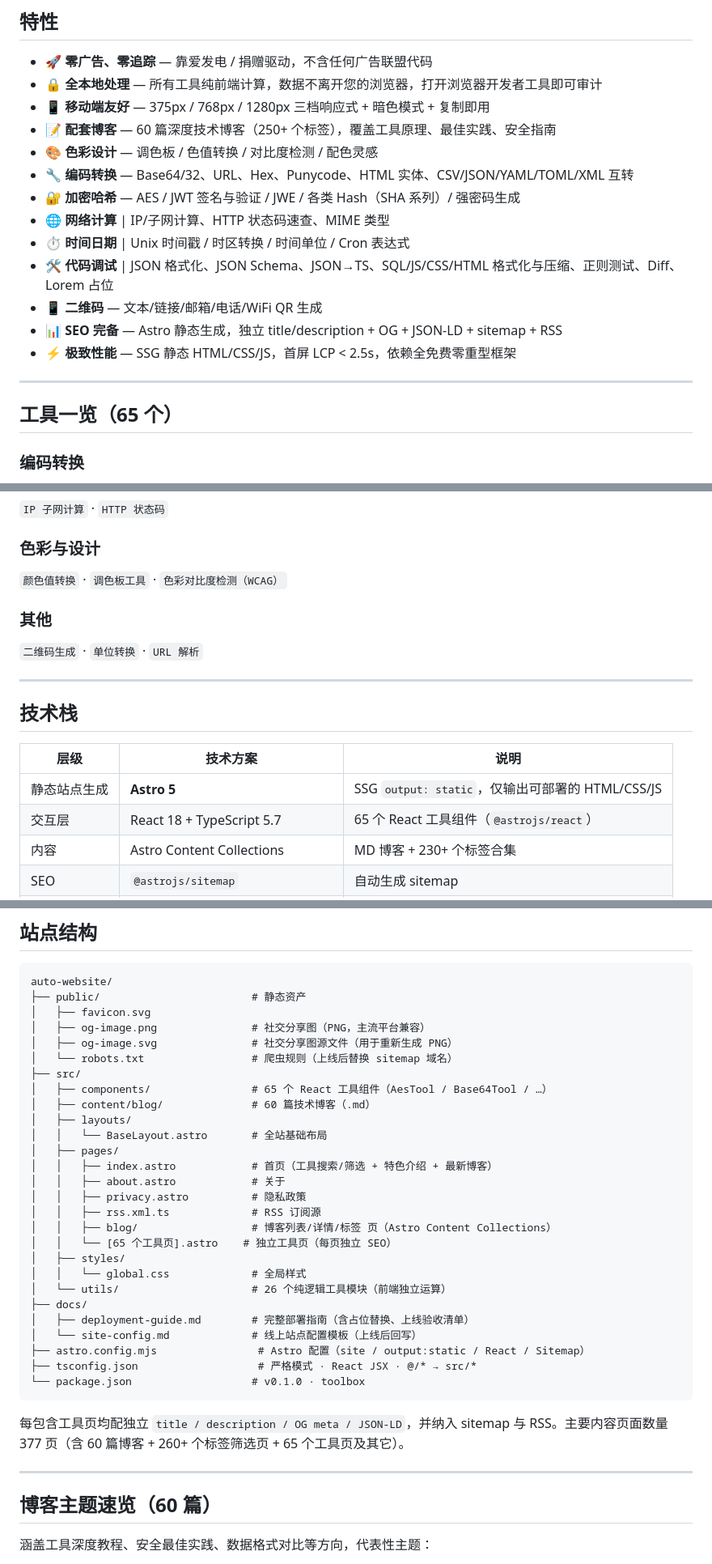
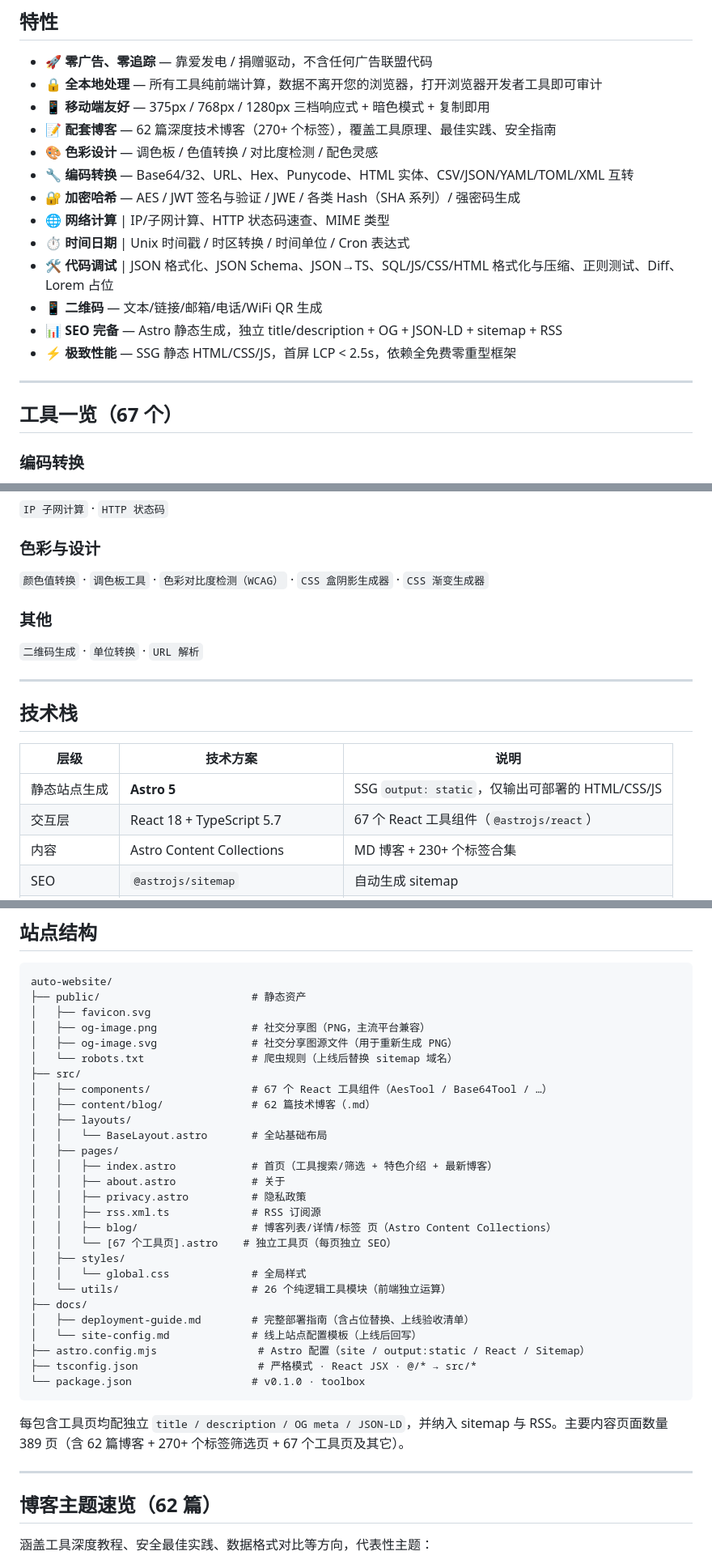
Before and after one commit to findlist/auto-website, a Markdown page: README.md, 3 parts joined by grey strips. Shown at 81% size. Rendered like a GitHub page.

Commit message:
docs: 同步 README 工具数与博客数至 67/62
新增 CSS 盒阴影生成器与 CSS 渐变生成器两个设计类工具的清单条目与配套博客速览

````diff
--- a/README.md
+++ b/README.md
@@ -57,7 +57,7 @@
 - 🚀 **零广告、零追踪** — 靠爱发电 / 捐赠驱动，不含任何广告联盟代码
 - 🔒 **全本地处理** — 所有工具纯前端计算，数据不离开您的浏览器，打开浏览器开发者工具即可审计
 - 📱 **移动端友好** — 375px / 768px / 1280px 三档响应式 + 暗色模式 + 复制即用
-- 📝 **配套博客** — 60 篇深度技术博客（250+ 个标签），覆盖工具原理、最佳实践、安全指南
+- 📝 **配套博客** — 62 篇深度技术博客（270+ 个标签），覆盖工具原理、最佳实践、安全指南
 - 🎨 **色彩设计** — 调色板 / 色值转换 / 对比度检测 / 配色灵感
 - 🔧 **编码转换** — Base64/32、URL、Hex、Punycode、HTML 实体、CSV/JSON/YAML/TOML/XML 互转
 - 🔐 **加密哈希** — AES / JWT 签名与验证 / JWE / 各类 Hash（SHA 系列）/ 强密码生成
@@ -70,7 +70,7 @@
 
 ---
 
-## 工具一览（65 个）
+## 工具一览（67 个）
 
 ### 编码转换
 `Base64` · `Base64 图片` · `图片压缩` · `EXIF 信息查看器` · `Base32` · `URL 编码` · `Hex 编码` · `Punycode (IDN)` · `HTML 实体` · `MIME 类型` · `进制转换` · `IEEE 754 浮点数` · `摩斯密码`
@@ -91,7 +91,7 @@
 `IP 子网计算` · `HTTP 状态码`
 
 ### 色彩与设计
-`颜色值转换` · `调色板工具` · `色彩对比度检测（WCAG）`
+`颜色值转换` · `调色板工具` · `色彩对比度检测（WCAG）` · `CSS 盒阴影生成器` · `CSS 渐变生成器`
 
 ### 其他
 `二维码生成` · `单位转换` · `URL 解析`
@@ -103,7 +103,7 @@
 | 层级 | 技术方案 | 说明 |
 | --- | --- | --- |
 | 静态站点生成 | **Astro 5** | SSG `output: static`，仅输出可部署的 HTML/CSS/JS |
-| 交互层 | React 18 + TypeScript 5.7 | 65 个 React 工具组件（`@astrojs/react`） |
+| 交互层 | React 18 + TypeScript 5.7 | 67 个 React 工具组件（`@astrojs/react`） |
 | 内容 | Astro Content Collections | MD 博客 + 230+ 个标签合集 |
 | SEO | `@astrojs/sitemap` | 自动生成 sitemap |
 | 部署 | Vercel / Cloudflare Pages / Netlify | 纯静态，零服务器 |
@@ -158,8 +158,8 @@ auto-website/
 │   ├── og-image.svg               # 社交分享图源文件（用于重新生成 PNG）
 │   └── robots.txt                 # 爬虫规则（上线后替换 sitemap 域名）
 ├── src/
-│   ├── components/                # 65 个 React 工具组件（AesTool / Base64Tool / …）
-│   ├── content/blog/              # 60 篇技术博客（.md）
+│   ├── components/                # 67 个 React 工具组件（AesTool / Base64Tool / …）
+│   ├── content/blog/              # 62 篇技术博客（.md）
 │   ├── layouts/
 │   │   └── BaseLayout.astro       # 全站基础布局
 │   ├── pages/
@@ -168,7 +168,7 @@ auto-website/
 │   │   ├── privacy.astro          # 隐私政策
 │   │   ├── rss.xml.ts             # RSS 订阅源
 │   │   ├── blog/                  # 博客列表/详情/标签 页（Astro Content Collections）
-│   │   └── [65 个工具页].astro    # 独立工具页（每页独立 SEO）
+│   │   └── [67 个工具页].astro    # 独立工具页（每页独立 SEO）
 │   ├── styles/
 │   │   └── global.css             # 全局样式
 │   └── utils/                     # 26 个纯逻辑工具模块（前端独立运算）
@@ -180,11 +180,11 @@ auto-website/
 └── package.json                   # v0.1.0 · toolbox
 ```
 
-每包含工具页均配独立 `title / description / OG meta / JSON-LD`，并纳入 sitemap 与 RSS。主要内容页面数量 377 页（含 60 篇博客 + 260+ 个标签筛选页 + 65 个工具页及其它）。
+每包含工具页均配独立 `title / description / OG meta / JSON-LD`，并纳入 sitemap 与 RSS。主要内容页面数量 389 页（含 62 篇博客 + 270+ 个标签筛选页 + 67 个工具页及其它）。
 
 ---
 
-## 博客主题速览（60 篇）
+## 博客主题速览（62 篇）
 
 涵盖工具深度教程、安全最佳实践、数据格式对比等方向，代表性主题：
 
````
Also changed, not shown: other parts of README.md (+5 -3 lines).
